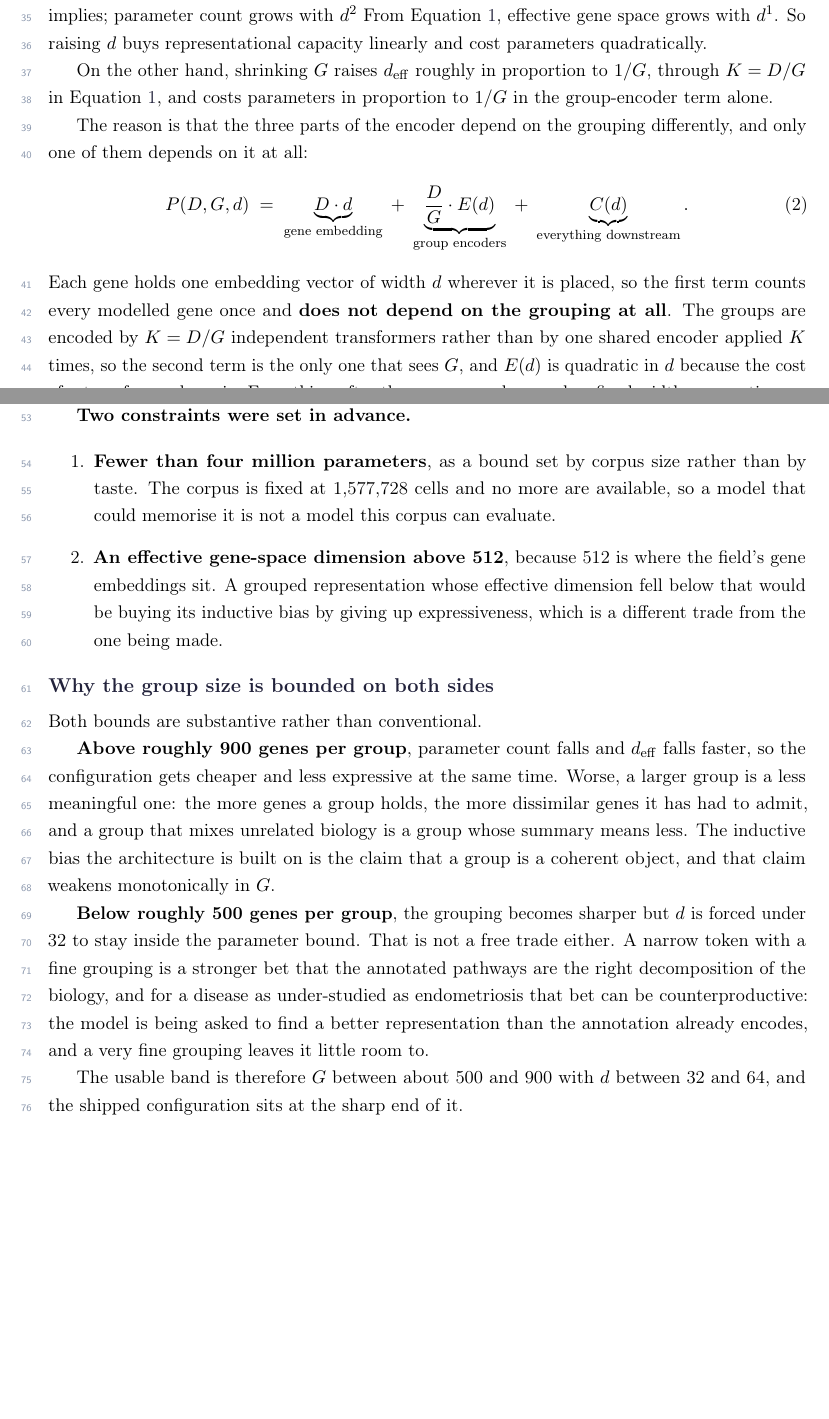
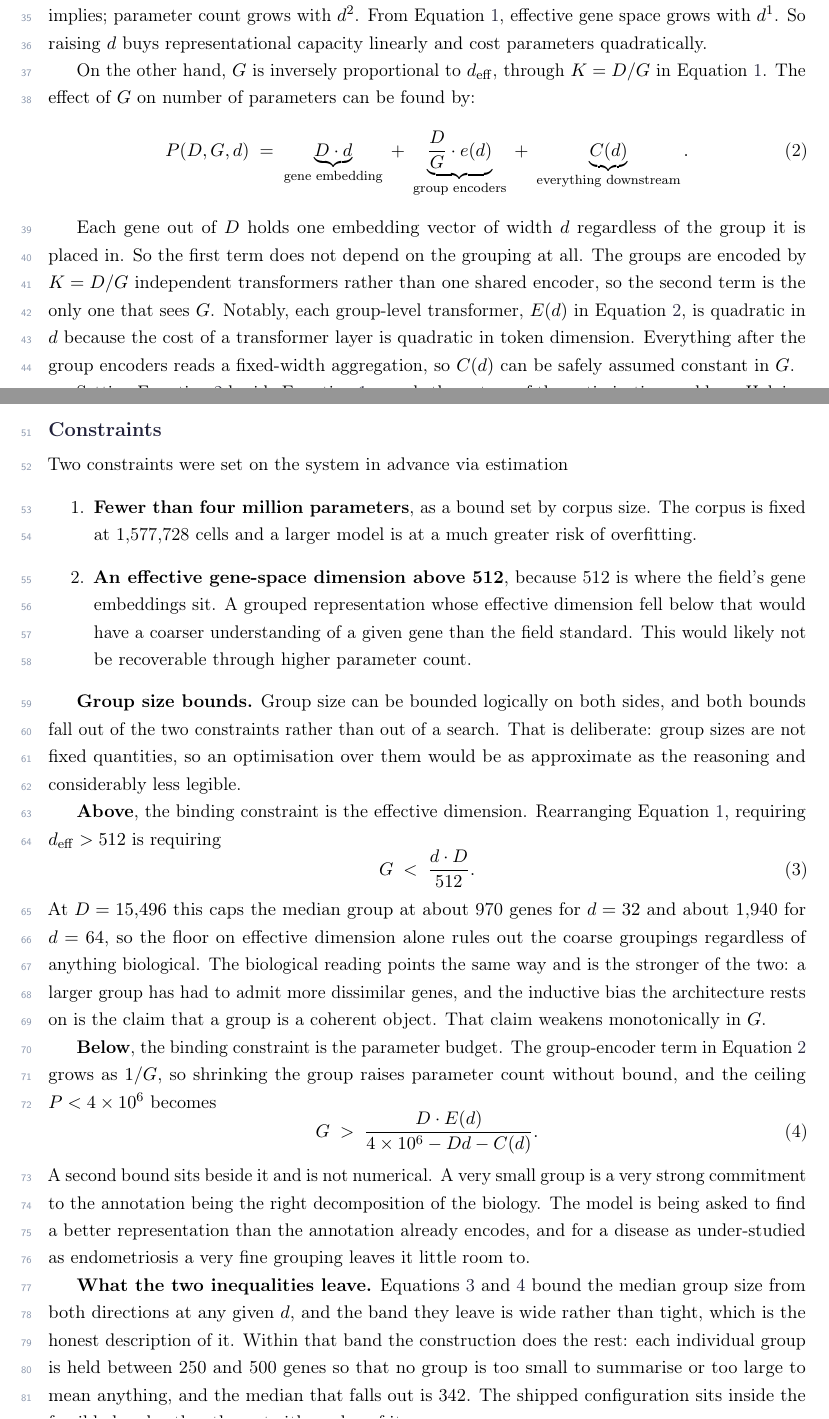
Before and after one commit to AtharvaOnGitHub/ELAJ-paper, a LaTeX document (supplementary/supplementary.tex, which reads supplementary/notes/N1-gene-grouping.tex): two parts of pages 2 and 3 of 5, joined at a grey line, cut so that both start at the same text, the shorter picture padded with empty space. The pictures show the PDF file supplementary/supplementary.pdf that the author committed with the source.

Commit message:
N1: group-size bounds reframed as logical bounds, consistent with the shipped 342
AW: the bounds are posed logically rather than by optimisation, because
group sizes are not fixed quantities and a search over them would be as
approximate as the reasoning and less legible. My 'below roughly 500'
confused the per-group construction bound with the median: the median is
342 and sits inside [250, 500].

Upper bound now falls out of d_eff > 512 as G < dD/512, about 970 genes at
d=32. Lower bound falls out of P < 4e6 as G > D*E(d)/(4e6 - Dd - C(d)).
The construction's per-group 250-500 then sits inside that band.

count_params_sweep: group_sizes is dict[str,int], not a list. All three
consumers checked.

```diff
--- a/supplementary/notes/N1-gene-grouping.tex
+++ b/supplementary/notes/N1-gene-grouping.tex
@@ -58,20 +58,12 @@ its tokens \citep{vaswani2017attention}. That implies; parameter count grows wit
 From Equation~\ref{eq:deff}, effective gene space grows with $d^1$. So raising
 $d$ buys representational capacity linearly and cost parameters quadratically.
 
-On the other hand, shrinking $G$ raises $d_{\mathrm{eff}}$ roughly in proportion
-to $1/G$, through $K = D/G$ in Equation~\ref{eq:deff}, and costs parameters in
-proportion to $1/G$ in the group-encoder term alone.
-
-The reason is that the three parts of the encoder depend on the grouping
-differently, and only one of them depends on it at all:
+On the other hand, $G$ is inversely proportional to $d_{\mathrm{eff}}$, through
+$K = D/G$ in Equation~\ref{eq:deff}. The effect of $G$ on number of parameters
+can be found by:
 \begin{equation}
 P(D, G, d) \;=\; \underbrace{D \cdot d}_{\text{gene embedding}}
-\;+\; \underbrace{\frac{D}{G} \cdot E(d)}_{\text{group encoders}}
+\;+\; \underbrace{\frac{D}{G} \cdot e(d)}_{\text{group encoders}}
 \;+\; \underbrace{C(d)}_{\text{everything downstream}} .
 \label{eq:params}
 \end{equation}
-Each gene holds one embedding vector of width $d$ wherever it is placed, so the
-first term counts every modelled gene once and \textbf{does not depend on the
-grouping at all}. The groups are encoded by $K = D/G$ independent
-transformers rather than by one shared encoder applied $K$ times, so the second
-term is the only one that sees $G$, and $E(d)$ is quadratic in $d$ because the
@@ -80 +70,9 @@ fixed-width aggregation, so $C(d)$ is independent of $K$ entirely.
 
+Each gene out of $D$ holds one embedding vector of width $d$ regardless of the
+group it is placed in. So the first term does not depend on the grouping at all.
+The groups are encoded by $K = D/G$ independent transformers rather than one shared
+encoder, so the second term is the only one that sees $G$. Notably, each
+group-level transformer, $E(d)$ in Equation~\ref{eq:params}, is quadratic in $d$ because the cost of a
+transformer layer is quadratic in token dimension. Everything after the group
+encoders reads a fixed-width aggregation, so $C(d)$ can be safely assumed
+constant in $G$.
@@ -90,27 +86,49 @@ next to each other rather than reasoning about either alone
+buys representational capacity cheaply.}
 (Supplementary Fig.~\ref{sfig:params-vs-G} and
 Supplementary Fig.~\ref{sfig:params-and-deff}).
 
-\textbf{Two constraints were set in advance.}
+\subsection{Constraints}
 
+Two constraints were set on the system in advance via estimation
 \begin{enumerate}
 \item \textbf{Fewer than four million parameters}, as a bound set by corpus
-size rather than by taste. The corpus is fixed at 1{,}577{,}728 cells and no
-more are available, so a model that could memorise it is not a model this
-corpus can evaluate.
+size. The corpus is fixed at 1{,}577{,}728 cells and a larger model is at a
+much greater risk of overfitting.
 \item \textbf{An effective gene-space dimension above 512}, because 512 is
 where the field's gene embeddings sit. A grouped representation whose effective
-dimension fell below that would be buying its inductive bias by giving up
-expressiveness, which is a different trade from the one being made.
+dimension fell below that would have a coarser understanding of a given gene
+than the field standard. This would likely not be recoverable through higher
+parameter count.
 \end{enumerate}
 
-\subsection{Why the group size is bounded on both sides}
+\textbf{Group size bounds.} Group size can be bounded logically on both sides,
+and both bounds fall out of the two constraints rather than out of a search.
+That is deliberate: group sizes are not fixed quantities, so an optimisation
+over them would be as approximate as the reasoning and considerably less
+legible.
 
-Both bounds are substantive rather than conventional.
+\textbf{Above}, the binding constraint is the effective dimension.
+Rearranging Equation~\ref{eq:deff}, requiring $d_{\mathrm{eff}} > 512$ is
+requiring
+\begin{equation}
+G \;<\; \frac{d \cdot D}{512}.
+\label{eq:gmax}
+\end{equation}
+At $D = 15{,}496$ this caps the median group at about 970 genes for $d = 32$
+and about 1{,}940 for $d = 64$, so the floor on effective dimension alone
+rules out the coarse groupings regardless of anything biological. The
+biological reading points the same way and is the stronger of the two: a
+larger group has had to admit more dissimilar genes, and the inductive bias
+the architecture rests on is the claim that a group is a coherent object. That
+claim weakens monotonically in $G$.
 
-\textbf{Above roughly 900 genes per group}, parameter count falls and
-$d_{\mathrm{eff}}$ falls faster, so the configuration gets cheaper and less
-expressive at the same time. Worse, a larger group is a less meaningful one:
-the more genes a group holds, the more dissimilar genes it has had to admit,
-and a group that mixes unrelated biology is a group whose summary means less.
-The inductive bias the architecture is built on is the claim that a group is a
-coherent object, and that claim weakens monotonically in $G$.
+\textbf{Below}, the binding constraint is the parameter budget. The
+group-encoder term in Equation~\ref{eq:params} grows as $1/G$, so shrinking
+the group raises parameter count without bound, and the ceiling
+$P < 4 \times 10^{6}$ becomes
+\begin{equation}
+G \;>\; \frac{D \cdot E(d)}{4 \times 10^{6} - D d - C(d)}.
+\label{eq:gmin}
+\end{equation}
+A second bound sits beside it and is not numerical. A very small group is a
+very strong commitment to the annotation being the right decomposition of the
@@ -117,14 +138,12 @@ coherent object, and that claim weakens monotonically in $G$.
 
-\textbf{Below roughly 500 genes per group}, the grouping becomes sharper but
-$d$ is forced under 32 to stay inside the parameter bound. That is not a free
-trade either. A narrow token with a fine grouping is a stronger bet that the
-annotated pathways are the right decomposition of the biology, and for a
-disease as under-studied as endometriosis that bet can be counterproductive:
-the model is being asked to find a better representation than the annotation
-already encodes, and a very fine grouping leaves it little room to.
-
-The usable band is therefore $G$ between about 500 and 900 with $d$ between 32
-and 64, and the shipped configuration sits at the sharp end of it.
+\textbf{What the two inequalities leave.} Equations~\ref{eq:gmax}
+and~\ref{eq:gmin} bound the median group size from both directions at any
+given $d$, and the band they leave is wide rather than tight, which is the
+honest description of it. Within that band the construction does the rest:
+each individual group is held between 250 and 500 genes so that no group is
+too small to summarise or too large to mean anything, and the median that
+falls out is 342. The shipped configuration sits inside the feasible band
+rather than at either edge of it.
 
 \subsection{What was built}
 
```
Also changed, not shown: supplementary/supplementary.pdf, supplementary/notes/N1-gene-grouping.tex (23 more changed lines).
